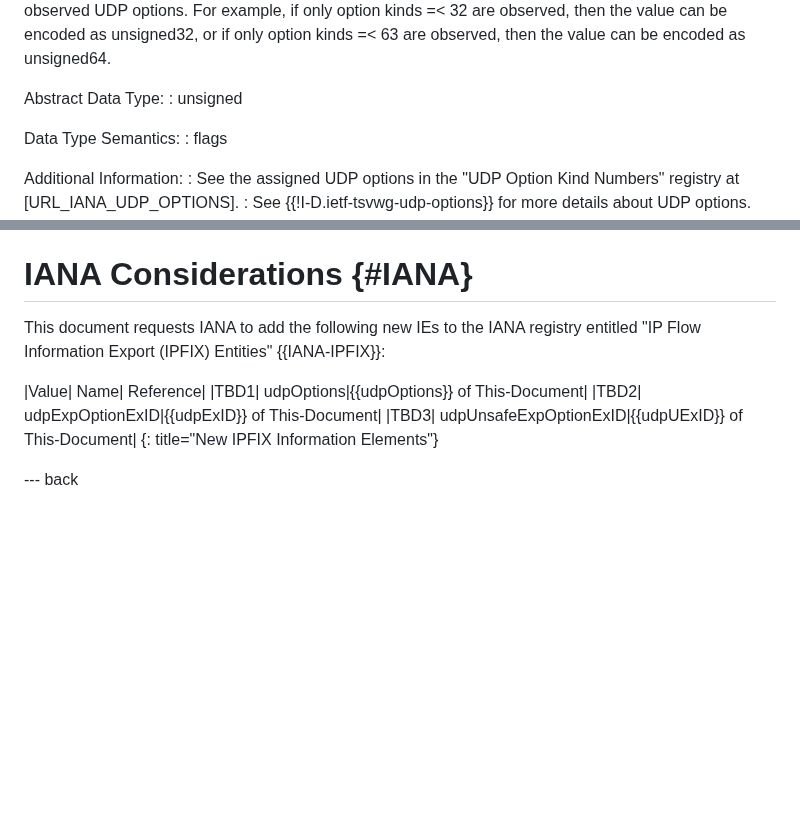
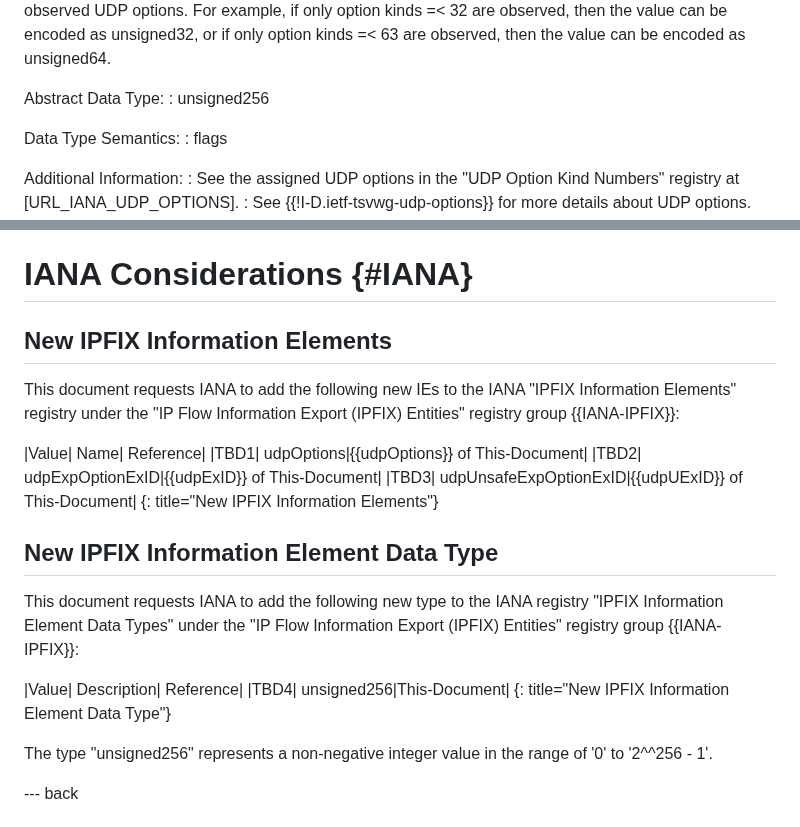
Before and after one commit to boucadair/udp-ipfix, a Markdown page: draft-ietf-opsawg-tsvwg-udp-ipfix.md, 2 parts joined by grey strips. Drawn GitHub-style; blank space fills up the shorter version.

Commit message:
define unsigned256 abstract data type

```diff
--- a/draft-ietf-opsawg-tsvwg-udp-ipfix.md
+++ b/draft-ietf-opsawg-tsvwg-udp-ipfix.md
@@ -101,7 +101,7 @@ Description:
 : To cover the 0-255 kind range, up to 255 flags can be set in the value field. The reduced-size encoding specified in {{Section 6.2 of !RFC7011}} is followed whenever fewer octets are needed to report observed UDP options. For example, if only option kinds =< 32 are observed, then the value can be encoded as unsigned32, or if only option kinds =< 63 are observed, then the value can be encoded as unsigned64.
 
 Abstract Data Type:
-:  unsigned
+:  unsigned256
 
 Data Type Semantics:
 :  flags
@@ -189,13 +189,26 @@ The reader may refer to {{Section 22 of !I-D.ietf-tsvwg-udp-options}} for the se
 
 # IANA Considerations {#IANA}
 
-This document requests IANA to add the following new IEs to the IANA registry entitled "IP Flow Information Export (IPFIX) Entities" {{IANA-IPFIX}}:
+## New IPFIX Information Elements
+
+This document requests IANA to add the following new IEs to the IANA "IPFIX Information Elements" registry under the "IP Flow Information Export (IPFIX) Entities" registry group {{IANA-IPFIX}}:
 
 |Value|	Name|	Reference|
 |TBD1| udpOptions|{{udpOptions}} of This-Document|
 |TBD2| udpExpOptionExID|{{udpExID}} of This-Document|
 |TBD3| udpUnsafeExpOptionExID|{{udpUExID}} of This-Document|
 {: title="New IPFIX Information Elements"}
+
+## New IPFIX Information Element Data Type
+
+This document requests IANA to add the following new type to the IANA registry "IPFIX Information Element Data Types" under the "IP Flow Information Export (IPFIX) Entities" registry group {{IANA-IPFIX}}:
+
+|Value|	Description|	Reference|
+|TBD4| unsigned256|This-Document|
+{: title="New IPFIX Information Element Data Type"}
+
+The type "unsigned256" represents a non-negative integer value in the
+range of '0' to '2^^256 - 1'.
 
 --- back
 
```
